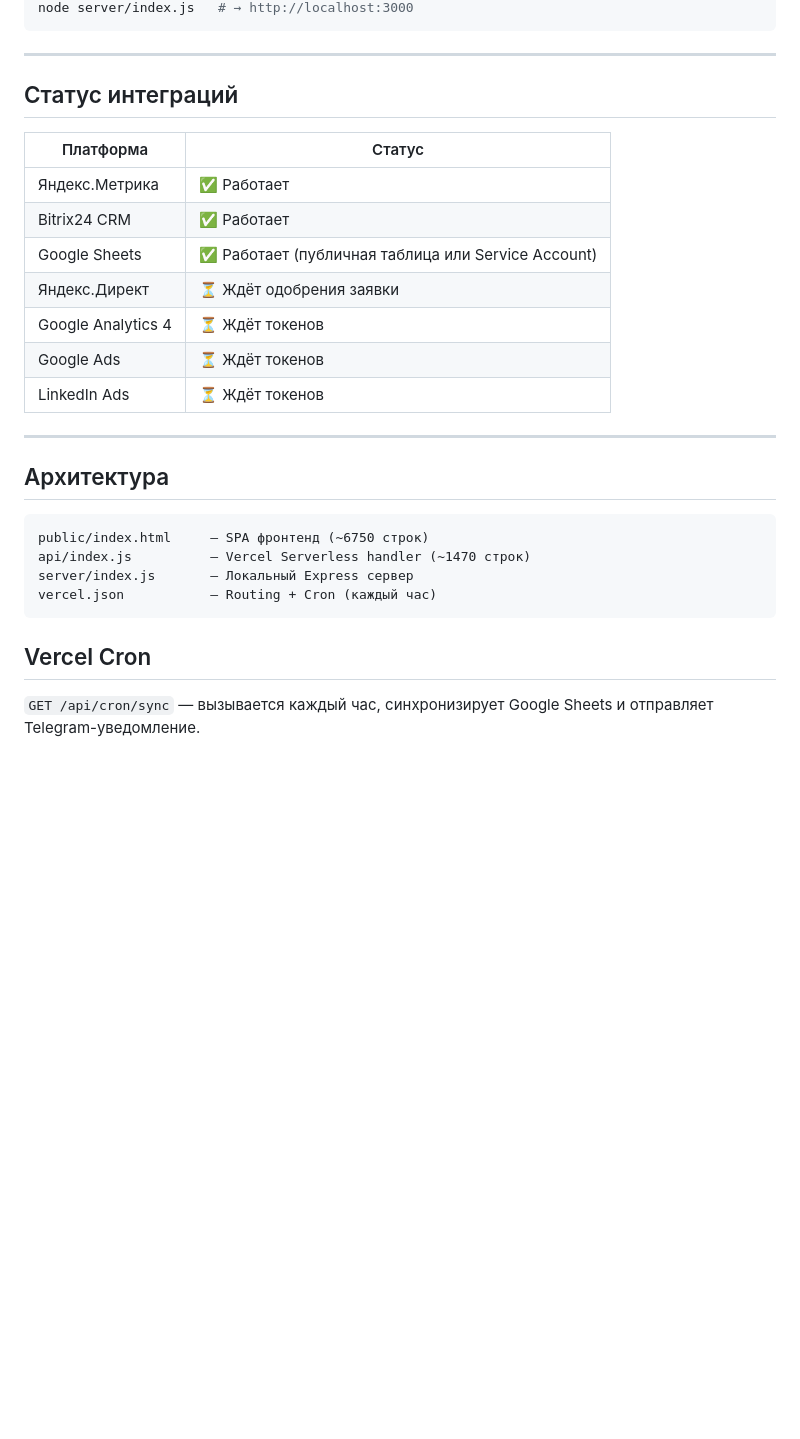
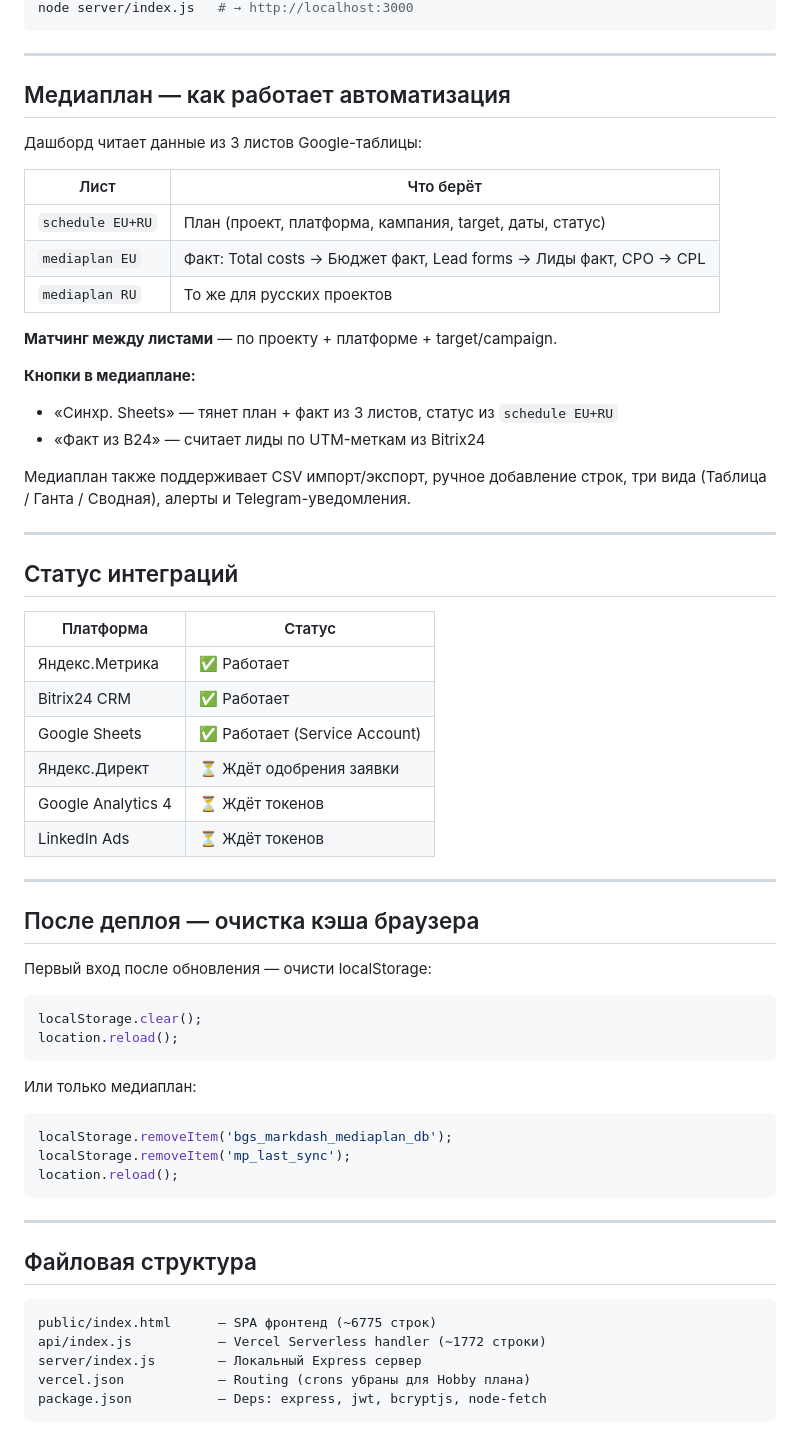
Before and after one commit to snp2883-del/markdash_git, a Markdown page: README.md, the part around one of its changes. Rendered like a GitHub page; blank space fills up the shorter version.

````diff
--- a/README.md
+++ b/README.md
@@ -76,5 +73,25 @@ cp .env.example .env   # заполни токены
 node server/index.js   # → http://localhost:3000
 ```
+
+---
+
+## Медиаплан — как работает автоматизация
+
+Дашборд читает данные из 3 листов Google-таблицы:
+
+| Лист | Что берёт |
+|---|---|
+| `schedule EU+RU` | План (проект, платформа, кампания, target, даты, статус) |
+| `mediaplan EU` | Факт: Total costs → Бюджет факт, Lead forms → Лиды факт, CPO → CPL |
+| `mediaplan RU` | То же для русских проектов |
+
+**Матчинг между листами** — по проекту + платформе + target/campaign.
+
+**Кнопки в медиаплане:**
+- «Синхр. Sheets» — тянет план + факт из 3 листов, статус из `schedule EU+RU`
+- «Факт из B24» — считает лиды по UTM-меткам из Bitrix24
+
+Медиаплан также поддерживает CSV импорт/экспорт, ручное добавление строк, три вида (Таблица / Ганта / Сводная), алерты и Telegram-уведомления.
 
 ---
 
@@ -83,21 +100,35 @@ node server/index.js   # → http://localhost:3000
 |---|---|
 | Яндекс.Метрика | ✅ Работает |
 | Bitrix24 CRM | ✅ Работает |
-| Google Sheets | ✅ Работает (публичная таблица или Service Account) |
+| Google Sheets | ✅ Работает (Service Account) |
 | Яндекс.Директ | ⏳ Ждёт одобрения заявки |
 | Google Analytics 4 | ⏳ Ждёт токенов |
-| Google Ads | ⏳ Ждёт токенов |
 | LinkedIn Ads | ⏳ Ждёт токенов |
 
 ---
 
-## Архитектура
-```
-public/index.html     — SPA фронтенд (~6750 строк)
-api/index.js          — Vercel Serverless handler (~1470 строк)
-server/index.js       — Локальный Express сервер
-vercel.json           — Routing + Cron (каждый час)
+## После деплоя — очистка кэша браузера
+
+Первый вход после обновления — очисти localStorage:
+```js
+localStorage.clear();
+location.reload();
 ```
 
-## Vercel Cron
-`GET /api/cron/sync` — вызывается каждый час, синхронизирует Google Sheets и отправляет Telegram-уведомление.
+Или только медиаплан:
+```js
+localStorage.removeItem('bgs_markdash_mediaplan_db');
+localStorage.removeItem('mp_last_sync');
+location.reload();
+```
+
+---
+
+## Файловая структура
+```
+public/index.html      — SPA фронтенд (~6775 строк)
+api/index.js           — Vercel Serverless handler (~1772 строки)
+server/index.js        — Локальный Express сервер
+vercel.json            — Routing (crons убраны для Hobby плана)
+package.json           — Deps: express, jwt, bcryptjs, node-fetch
+```
````
Also changed, not shown: other parts of README.md (+34 -37 lines).
